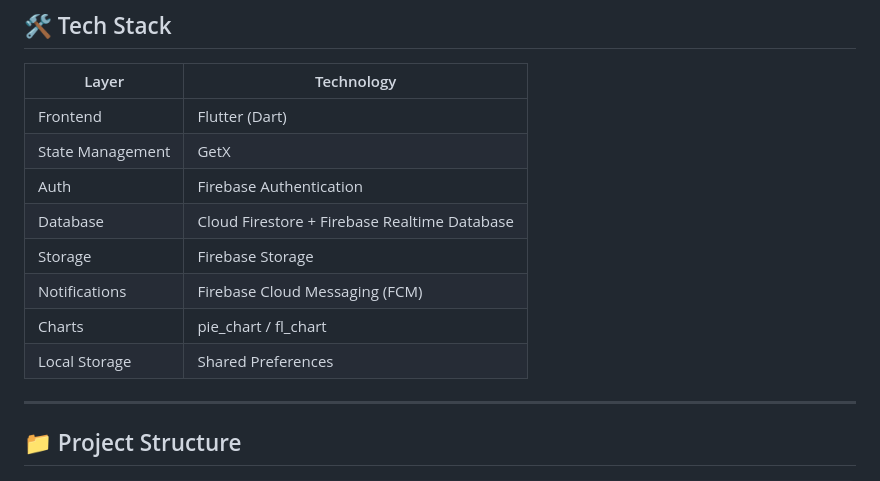
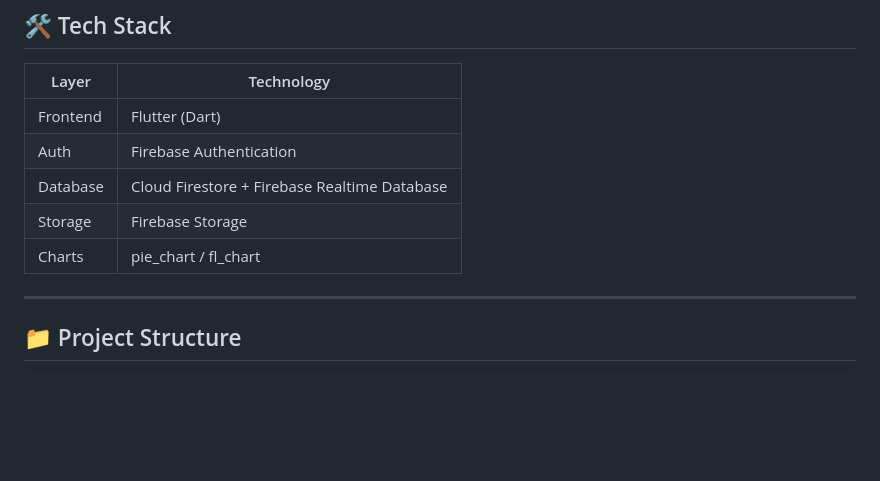
Before and after one commit to Praful2604/feedback_flow_admin_app, a Markdown page: README.md, the part around the change. Drawn GitHub-style; blank space fills up the shorter version.

```diff
--- a/README.md
+++ b/README.md
@@ -34,13 +34,10 @@ A cross-platform mobile application built with **Flutter** and **Firebase** for
 | Layer | Technology |
 |---|---|
 | Frontend | Flutter (Dart) |
-| State Management | GetX |
 | Auth | Firebase Authentication |
 | Database | Cloud Firestore + Firebase Realtime Database |
 | Storage | Firebase Storage |
-| Notifications | Firebase Cloud Messaging (FCM) |
 | Charts | pie_chart / fl_chart |
-| Local Storage | Shared Preferences |
 
 ---
 
```
